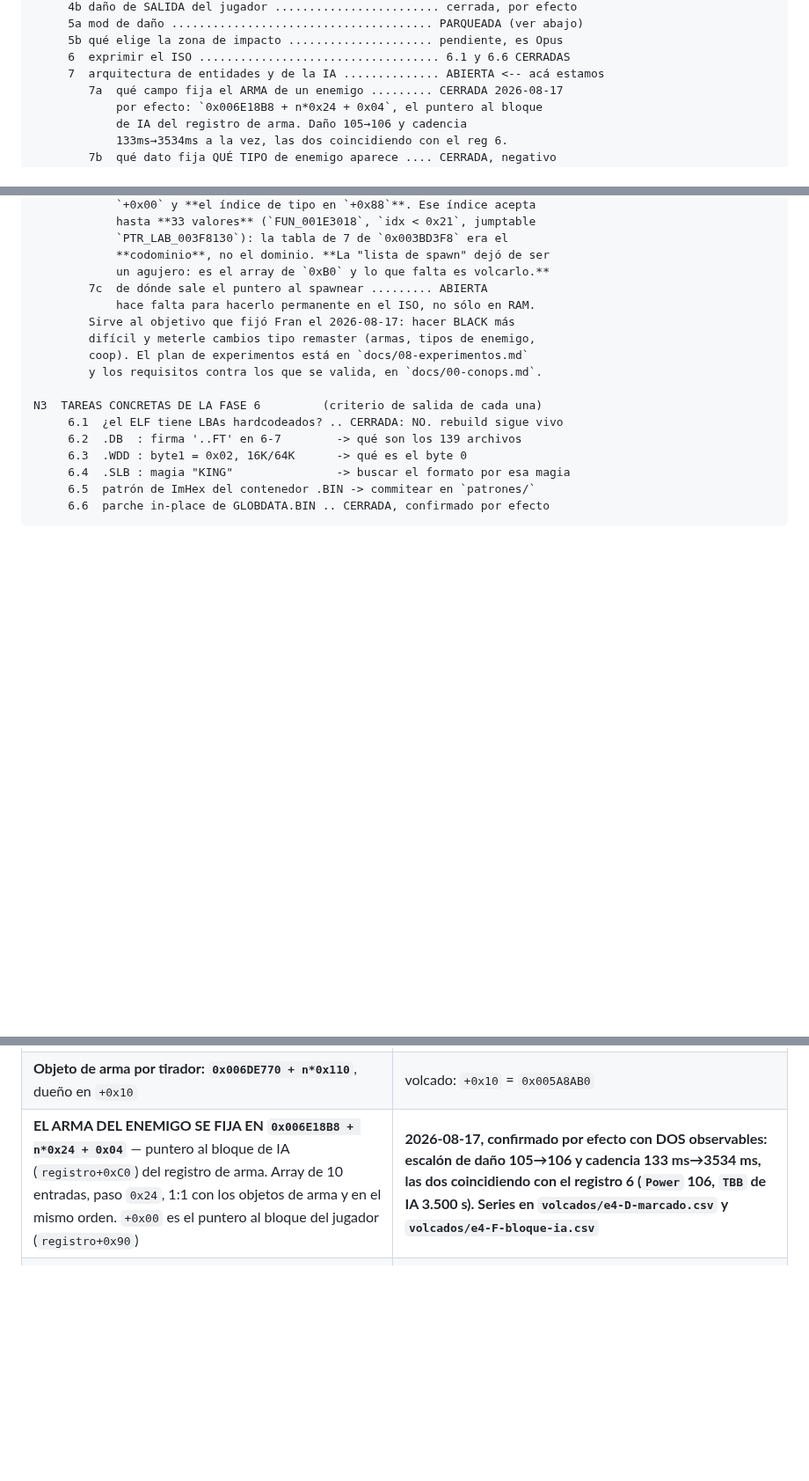
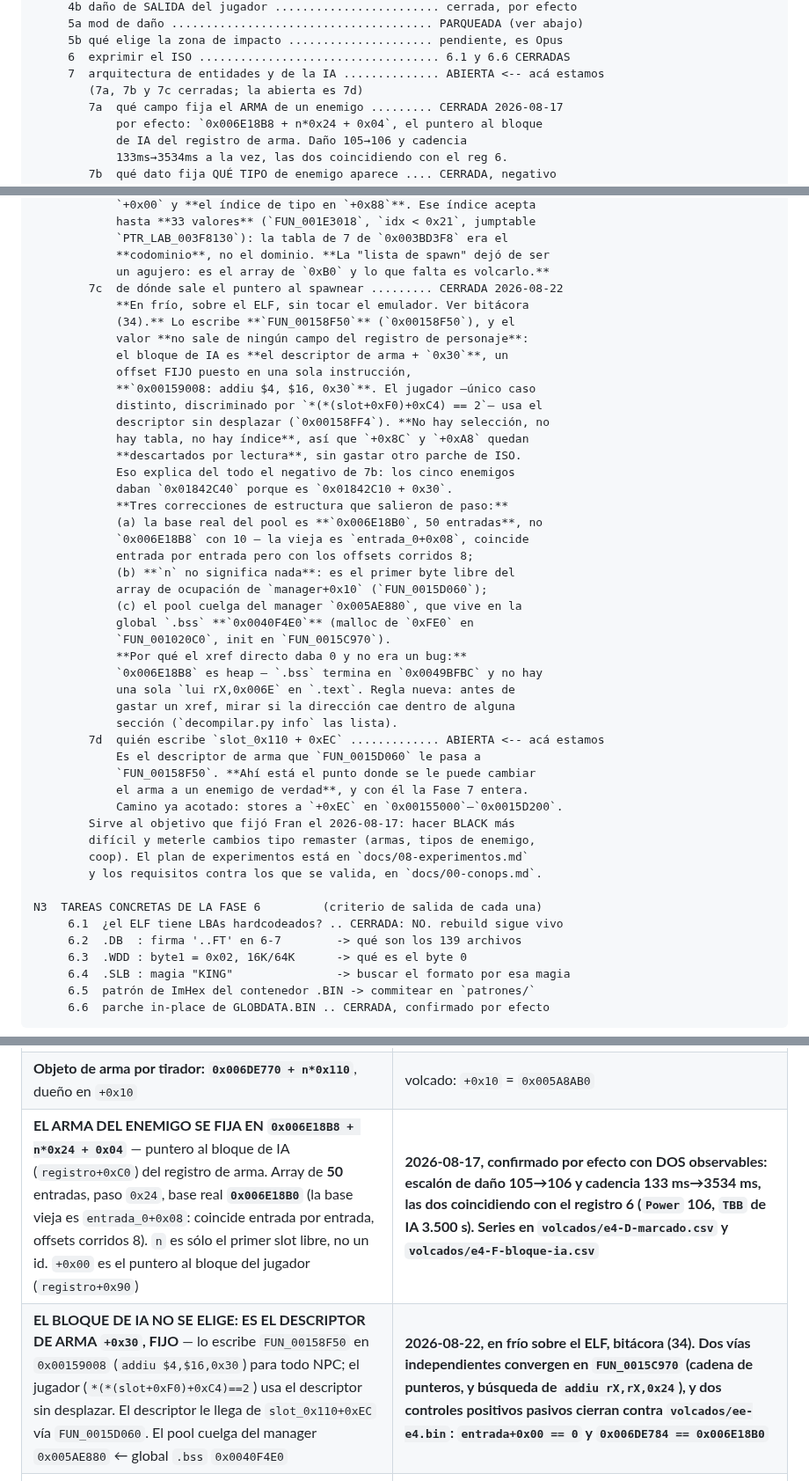
Before and after one commit to fransalomone21/claude-acceso, a Markdown page: black/ESTADO_ACTUAL.md, 3 parts joined by grey strips. Shown at 88% size. GitHub-like rendering; blank space fills up the shorter version.

```diff
--- a/black/ESTADO_ACTUAL.md
+++ b/black/ESTADO_ACTUAL.md
@@ -76,6 +76,7 @@ N2  FASES DEL JUEGO
      5b qué elige la zona de impacto ..................... pendiente, es Opus
      6  exprimir el ISO ................................... 6.1 y 6.6 CERRADAS
      7  arquitectura de entidades y de la IA .............. ABIERTA <-- acá estamos
+        (7a, 7b y 7c cerradas; la abierta es 7d)
         7a  qué campo fija el ARMA de un enemigo ......... CERRADA 2026-08-17
             por efecto: `0x006E18B8 + n*0x24 + 0x04`, el puntero al bloque
             de IA del registro de arma. Daño 105→106 y cadencia
@@ -131,8 +132,38 @@ N2  FASES DEL JUEGO
             `PTR_LAB_003F8130`): la tabla de 7 de `0x003BD3F8` era el
             **codominio**, no el dominio. **La "lista de spawn" dejó de ser
             un agujero: es el array de `0xB0` y lo que falta es volcarlo.**
-        7c  de dónde sale el puntero al spawnear ......... ABIERTA
-            hace falta para hacerlo permanente en el ISO, no sólo en RAM.
+        7c  de dónde sale el puntero al spawnear ......... CERRADA 2026-08-22
+            **En frío, sobre el ELF, sin tocar el emulador. Ver bitácora
+            (34).** Lo escribe **`FUN_00158F50`** (`0x00158F50`), y el
+            valor **no sale de ningún campo del registro de personaje**:
+            el bloque de IA es **el descriptor de arma + `0x30`**, un
+            offset FIJO puesto en una sola instrucción,
+            **`0x00159008: addiu $4, $16, 0x30`**. El jugador —único caso
+            distinto, discriminado por `*(*(slot+0xF0)+0xC4) == 2`— usa el
+            descriptor sin desplazar (`0x00158FF4`). **No hay selección, no
+            hay tabla, no hay índice**, así que `+0x8C` y `+0xA8` quedan
+            **descartados por lectura**, sin gastar otro parche de ISO.
+            Eso explica del todo el negativo de 7b: los cinco enemigos
+            daban `0x01842C40` porque es `0x01842C10 + 0x30`.
+            **Tres correcciones de estructura que salieron de paso:**
+            (a) la base real del pool es **`0x006E18B0`, 50 entradas**, no
+            `0x006E18B8` con 10 — la vieja es `entrada_0+0x08`, coincide
+            entrada por entrada pero con los offsets corridos 8;
+            (b) **`n` no significa nada**: es el primer byte libre del
+            array de ocupación de `manager+0x10` (`FUN_0015D060`);
+            (c) el pool cuelga del manager `0x005AE880`, que vive en la
+            global `.bss` **`0x0040F4E0`** (malloc de `0xFE0` en
+            `FUN_001020C0`, init en `FUN_0015C970`).
+            **Por qué el xref directo daba 0 y no era un bug:**
+            `0x006E18B8` es heap — `.bss` termina en `0x0049BFBC` y no hay
+            una sola `lui rX,0x006E` en `.text`. Regla nueva: antes de
+            gastar un xref, mirar si la dirección cae dentro de alguna
+            sección (`decompilar.py info` las lista).
+        7d  quién escribe `slot_0x110 + 0xEC` ............. ABIERTA <-- acá estamos
+            Es el descriptor de arma que `FUN_0015D060` le pasa a
+            `FUN_00158F50`. **Ahí está el punto donde se le puede cambiar
+            el arma a un enemigo de verdad**, y con él la Fase 7 entera.
+            Camino ya acotado: stores a `+0xEC` en `0x00155000`–`0x0015D200`.
         Sirve al objetivo que fijó Fran el 2026-08-17: hacer BLACK más
         difícil y meterle cambios tipo remaster (armas, tipos de enemigo,
         coop). El plan de experimentos está en `docs/08-experimentos.md`
@@ -320,7 +351,8 @@ armas (`0x00130E20`) cae dentro de la sección de `0x00130C80` a `+0x1A0`; y en
 | **Tabla de armas: 17 registros de `0x1E0`, `Power` en bloque+`0x18`** — gobierna el daño que se le hace **al jugador** | `Power = 300` → reacción de arma pesada en pantalla |
 | **El daño de salida del jugador NO usa `Power`**: sale de `zona * 100.0` en `0x00142B90` | factores en 3.0 → mueren de UNA bala; parche releído después del test |
 | **Objeto de arma por tirador: `0x006DE770 + n*0x110`**, dueño en `+0x10` | volcado: `+0x10` = `0x005A8AB0` |
-| **EL ARMA DEL ENEMIGO SE FIJA EN `0x006E18B8 + n*0x24 + 0x04`** — puntero al bloque de IA (`registro+0xC0`) del registro de arma. Array de 10 entradas, paso `0x24`, 1:1 con los objetos de arma y en el mismo orden. `+0x00` es el puntero al bloque del jugador (`registro+0x90`) | **2026-08-17, confirmado por efecto con DOS observables: escalón de daño 105→106 y cadencia 133 ms→3534 ms, las dos coincidiendo con el registro 6 (`Power` 106, `TBB` de IA 3.500 s). Series en `volcados/e4-D-marcado.csv` y `volcados/e4-F-bloque-ia.csv`** |
+| **EL ARMA DEL ENEMIGO SE FIJA EN `0x006E18B8 + n*0x24 + 0x04`** — puntero al bloque de IA (`registro+0xC0`) del registro de arma. Array de **50** entradas, paso `0x24`, base real **`0x006E18B0`** (la base vieja es `entrada_0+0x08`: coincide entrada por entrada, offsets corridos 8). `n` es sólo el primer slot libre, no un id. `+0x00` es el puntero al bloque del jugador (`registro+0x90`) | **2026-08-17, confirmado por efecto con DOS observables: escalón de daño 105→106 y cadencia 133 ms→3534 ms, las dos coincidiendo con el registro 6 (`Power` 106, `TBB` de IA 3.500 s). Series en `volcados/e4-D-marcado.csv` y `volcados/e4-F-bloque-ia.csv`** |
+| **EL BLOQUE DE IA NO SE ELIGE: ES EL DESCRIPTOR DE ARMA `+0x30`, FIJO** — lo escribe `FUN_00158F50` en `0x00159008` (`addiu $4,$16,0x30`) para todo NPC; el jugador (`*(*(slot+0xF0)+0xC4)==2`) usa el descriptor sin desplazar. El descriptor le llega de `slot_0x110+0xEC` vía `FUN_0015D060`. El pool cuelga del manager `0x005AE880` ← global `.bss` `0x0040F4E0` | **2026-08-22, en frío sobre el ELF, bitácora (34). Dos vías independientes convergen en `FUN_0015C970` (cadena de punteros, y búsqueda de `addiu rX,rX,0x24`), y dos controles positivos pasivos cierran contra `volcados/ee-e4.bin`: `entrada+0x00 == 0` y `0x006DE784 == 0x006E18B0`** |
 | **Layout del registro de arma: DOS bloques.** Jugador en `+0x90`, **IA en `+0xC0`**. Dentro del bloque, `Power = +0x18` y `TimeBetweenBullets = +0x20`. O sea `Power` de IA en `+0xD8`, `TBB` de IA en `+0xE0` | marcado único por registro (`Power = 100+r`) → el escalón medido nombró el registro. Corrige la lectura previa que ponía el bloque de IA en `+0x90` |
 | **Directorio de armas en `0x01842084`**, 17 entradas de `0x20`, justo antes de la tabla. Cinco punteros por entrada: `+0x00→reg+0x50`, `+0x04→reg+0x70`, `+0x14→reg+0x90`, `+0x18→reg+0x1A0`, `+0x1C→reg+0x1C0` | barrido de punteros a la tabla sobre `volcados/ee-e4.bin`. `probable`: no se tocó todavía |
 | **Los enemigos del arranque del nivel 1 usan el registro 5** (ASR); los dos del pool con vida `FLT_MAX` usan el 4 y **no disparan** | escalón de 105 exacto, sin mezcla con 104, en 116 impactos |
```
Also changed, not shown: black/sesiones/HANDOFF.md (+133 -90 lines).
